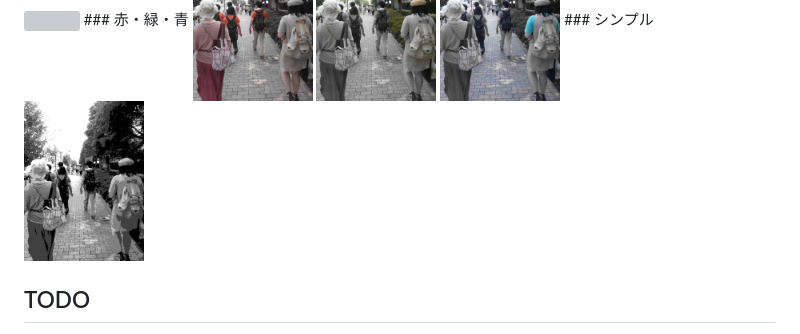
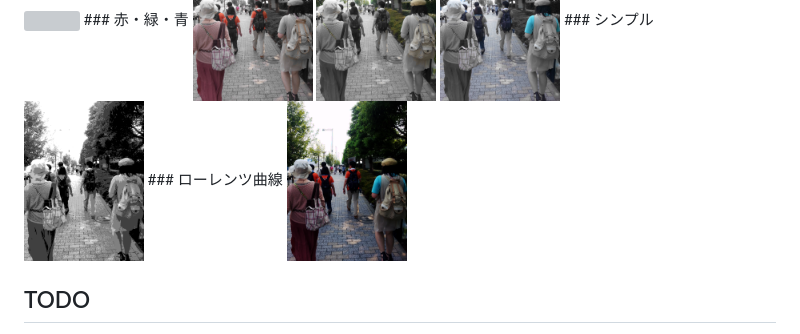
Before and after one commit to tanjo/filters-js, a Markdown page: README.md, the part around the change. GitHub-like rendering; pictures changed too: resources/image-lorentz.png (added); grey boxes are pictures that could not be loaded.

```diff
--- a/README.md
+++ b/README.md
@@ -56,6 +56,8 @@ https://tanjo.xyz/filters-js
 <img src="resources/image-blue.png" width="120px">
 ### シンプル
 <img src="resources/image-simple.png" width="120px">
+### ローレンツ曲線
+<img src="resources/image-lorentz.png" width="120px">
 
 ## TODO
 
```
